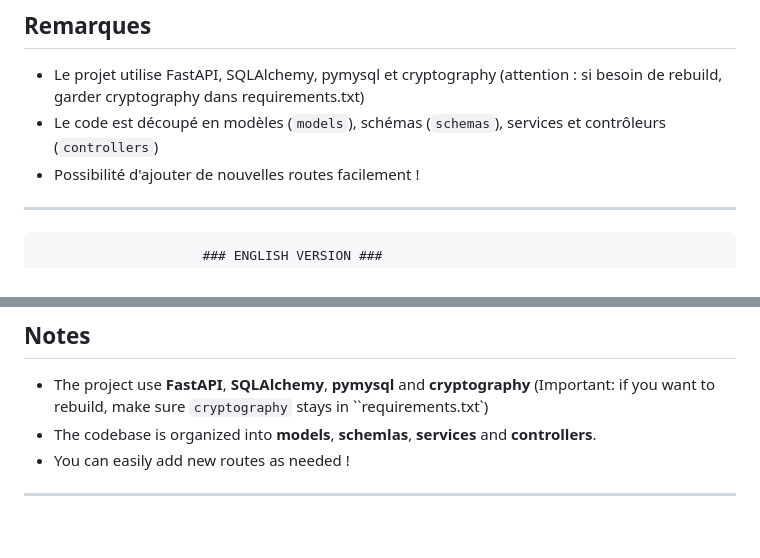
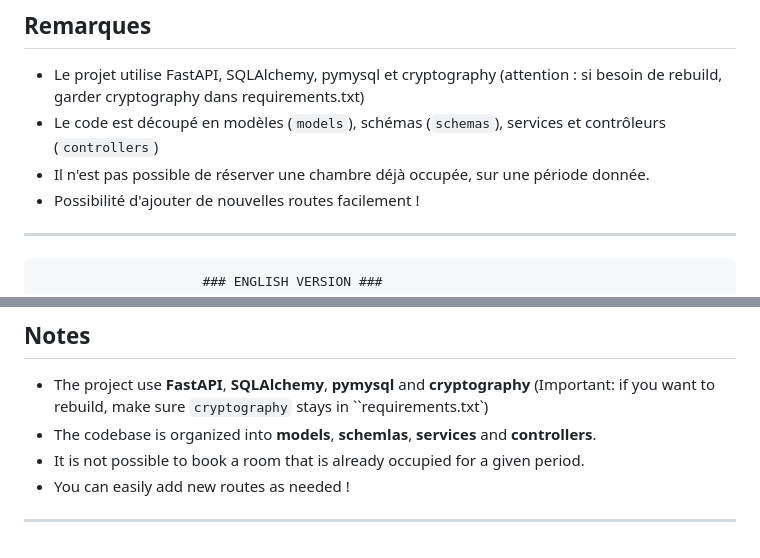
Before and after one commit to MarinoRICCARDIAuditeur/Hotel_room_management, a Markdown page: README.md, 2 parts joined by grey strips. GitHub-like rendering.

```diff
--- a/README.md
+++ b/README.md
@@ -89,6 +89,7 @@ Chaque endpoint est testable en direct via l'interface Swagger !
 ## Remarques
 - Le projet utilise FastAPI, SQLAlchemy, pymysql et cryptography (attention : si besoin de rebuild, garder cryptography dans requirements.txt)
 - Le code est découpé en modèles (`models`), schémas (`schemas`), services et contrôleurs (`controllers`)
+- Il n'est pas possible de réserver une chambre déjà occupée, sur une période donnée.
 - Possibilité d'ajouter de nouvelles routes facilement !
 ---
 
@@ -189,5 +190,6 @@ Each endpoint can be testes directly through the Swagger UI !
 ## Notes
 - The project use **FastAPI**, **SQLAlchemy**, **pymysql** and **cryptography** (Important: if you want to rebuild, make sure `cryptography` stays in ``requirements.txt`)
 - The codebase is organized into **models**, **schemlas**, **services** and **controllers**.
+- It is not possible to book a room that is already occupied for a given period.
 - You can easily add new routes as needed !
 ---
```
